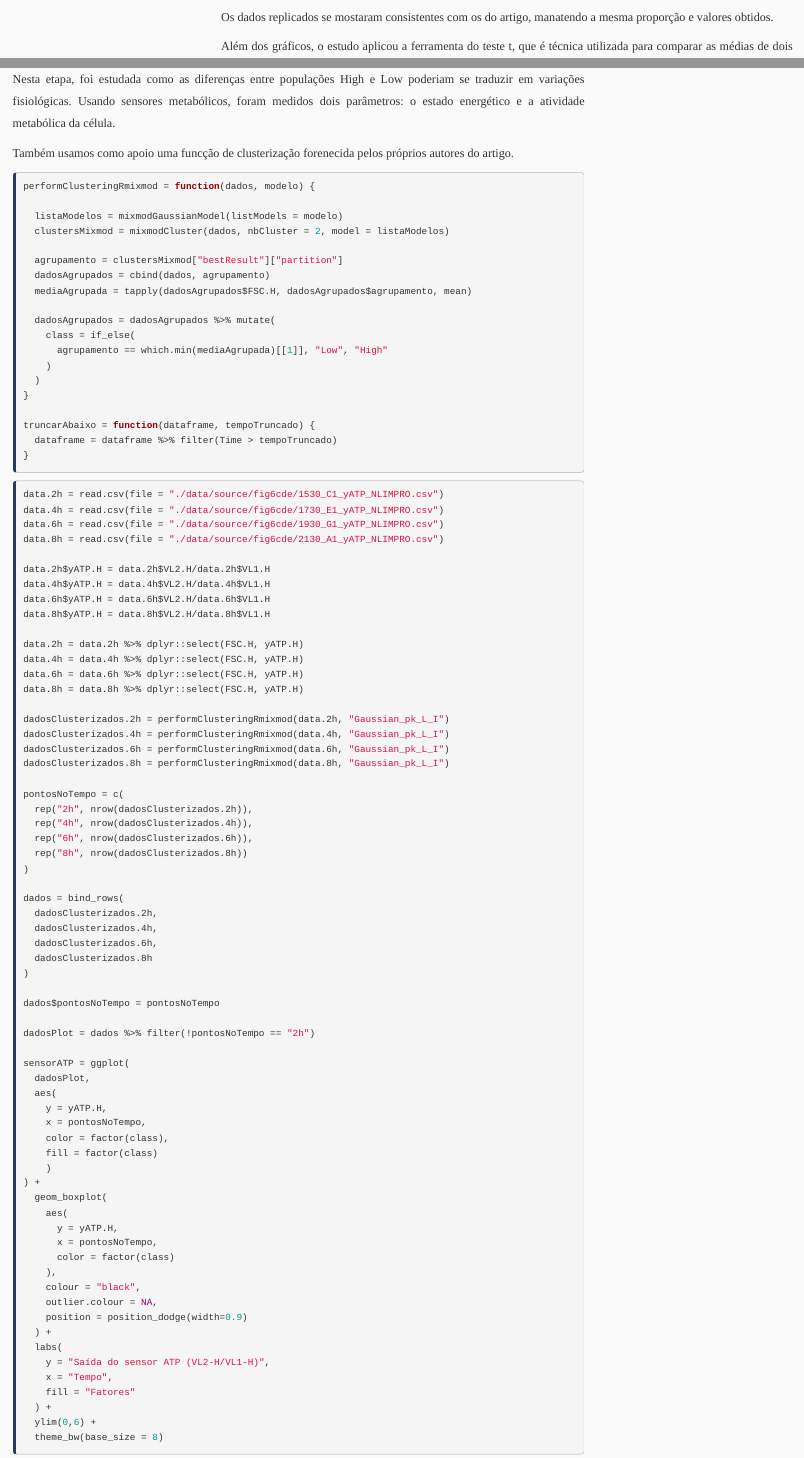
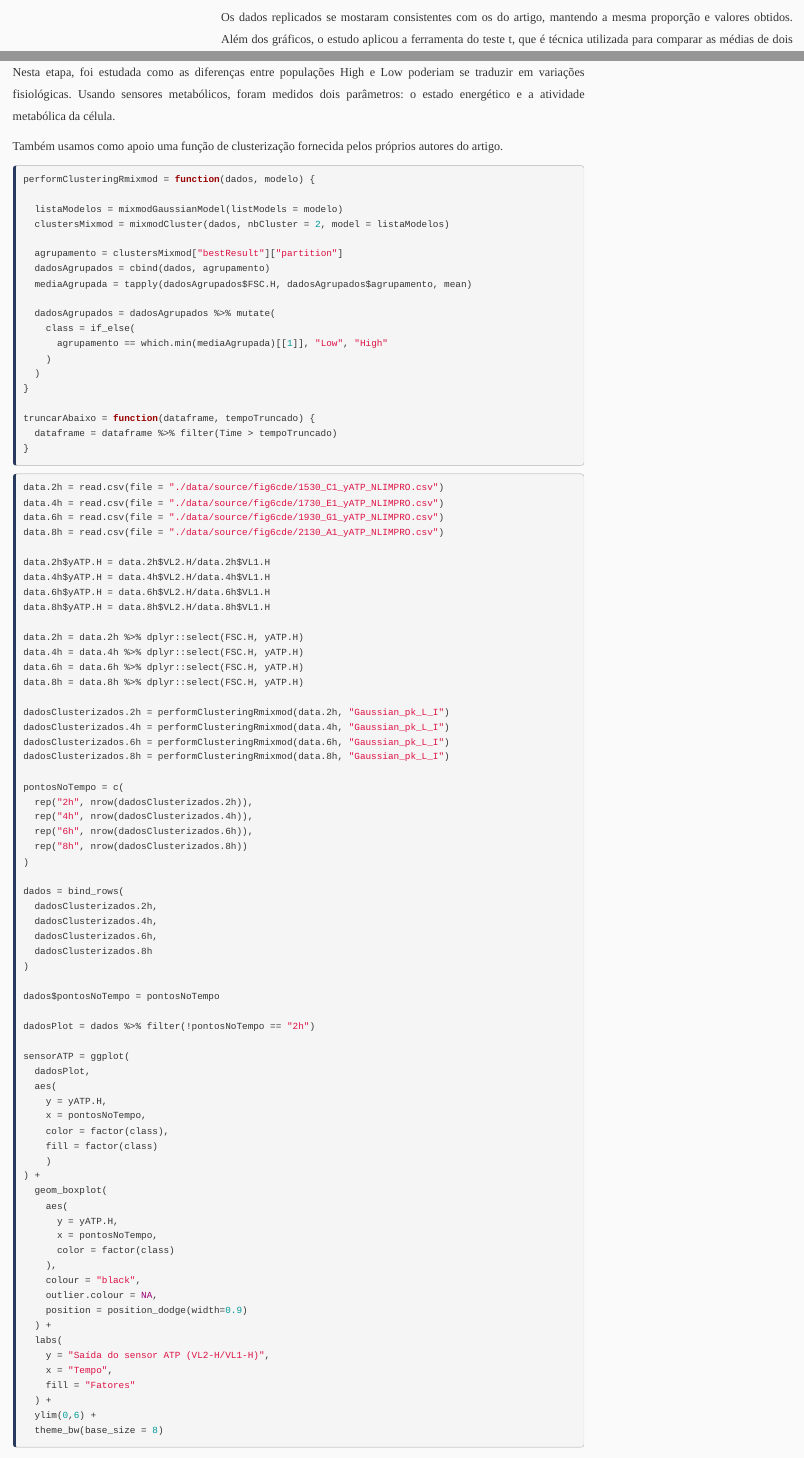
Before and after one commit to jeniferss/MCTC014-13_IAIE, an R Markdown document (projeto/main.Rmd): the page in a window 1100 px wide, from 16630 px down, and a second part further down, joined at a grey line. The pictures show the output file projeto/main.html that the author committed with the source, opened offline; menus at the side of the page are left out.

Commit message:
pequenas correções de escrita

````diff
--- a/projeto/main.Rmd
+++ b/projeto/main.Rmd
@@ -552,9 +552,7 @@ grid.arrange(
 )
 ```
 
-Os dados replicados se mostaram consistentes com os do artigo, manatendo a mesma proporção e valores obtidos.
-
-Além dos gráficos, o estudo aplicou a ferramenta do teste t, que é técnica utilizada para comparar as médias de dois grupos e determinar se há uma diferença significativa entre elas.
+Os dados replicados se mostaram consistentes com os do artigo, mantendo a mesma proporção e valores obtidos. Além dos gráficos, o estudo aplicou a ferramenta do teste t, que é técnica utilizada para comparar as médias de dois grupos e determinar se há uma diferença significativa entre elas.
 
 Nessa etapa, foi realizado um teste t não pareado, em que:
 
@@ -1067,7 +1065,7 @@ ggplot(
 
 Nesta etapa, foi estudada como as diferenças entre populações High e Low poderiam se traduzir em variações fisiológicas. Usando sensores metabólicos, foram medidos dois parâmetros: o estado energético e a atividade metabólica da célula.
 
-Também usamos como apoio uma funcção de clusterização forenecida pelos próprios autores do artigo.
+Também usamos como apoio uma função de clusterização fornecida pelos próprios autores do artigo.
 
 ```{r}
 
````
Also changed, not shown: projeto/main.html, projeto/main.Rmd (2 more changed lines).
